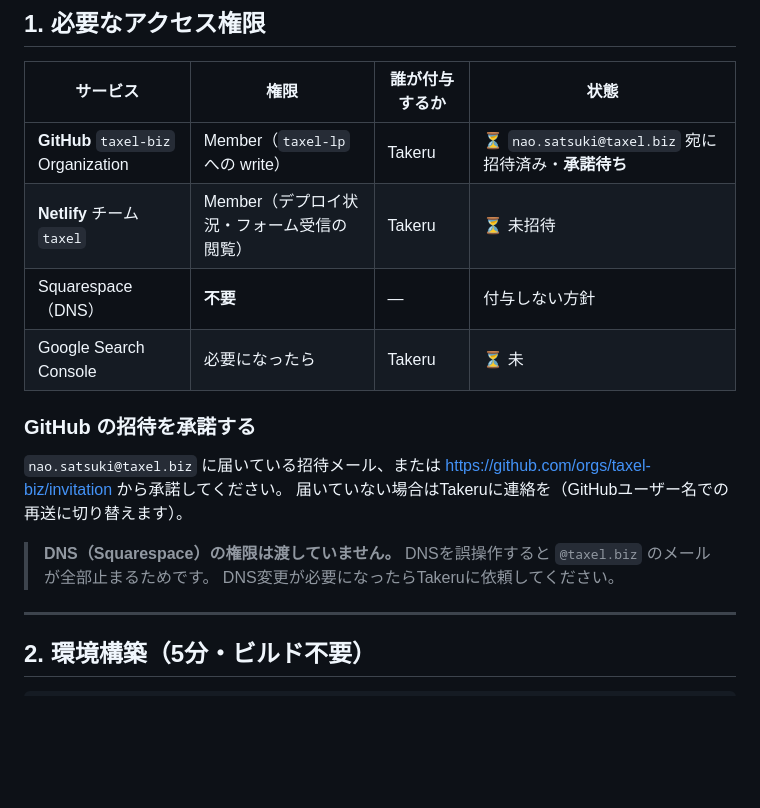
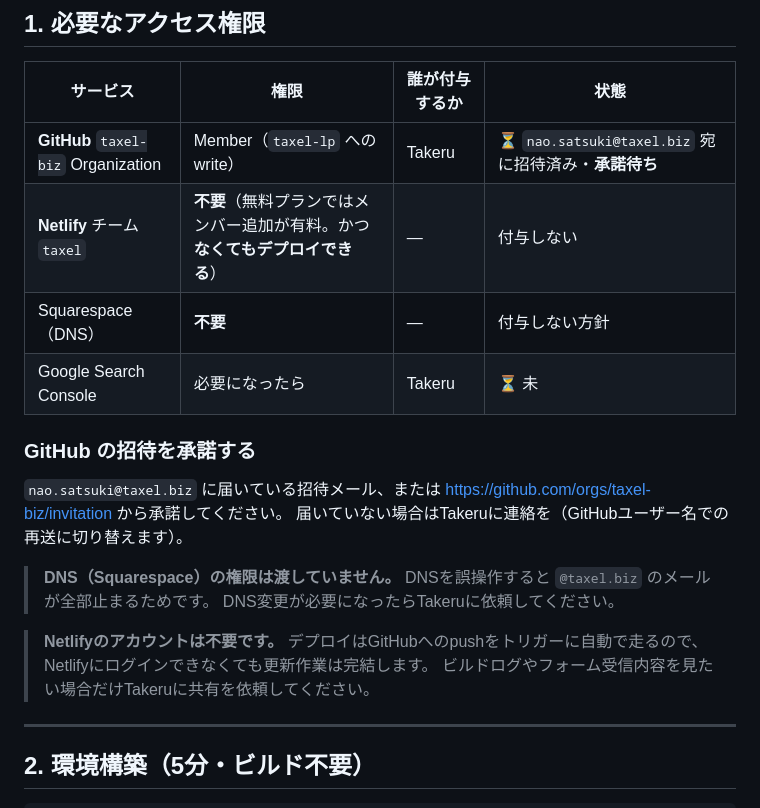
Before and after one commit to taxel-biz/taxel-lp, a Markdown page: CONTRIBUTING.md, the part around the change. Rendered like a GitHub page; blank space fills up the shorter version.

Commit message:
Netlifyアカウントは不要である旨を明記
無料プランではチームメンバー追加が有料。かつGitHubへのpushでデプロイが走るため、
Netlifyへのアクセスがなくても更新作業は完結する。

Co-Authored-By: Claude Opus 5 <noreply@anthropic.com>

```diff
--- a/CONTRIBUTING.md
+++ b/CONTRIBUTING.md
@@ -10,7 +10,7 @@
 | サービス | 権限 | 誰が付与するか | 状態 |
 |---|---|---|---|
 | **GitHub** `taxel-biz` Organization | Member（`taxel-lp` への write） | Takeru | ⏳ `nao.satsuki@taxel.biz` 宛に招待済み・**承諾待ち** |
-| **Netlify** チーム `taxel` | Member（デプロイ状況・フォーム受信の閲覧） | Takeru | ⏳ 未招待 |
+| **Netlify** チーム `taxel` | **不要**（無料プランではメンバー追加が有料。かつ**なくてもデプロイできる**） | ― | 付与しない |
 | Squarespace（DNS） | **不要** | ― | 付与しない方針 |
 | Google Search Console | 必要になったら | Takeru | ⏳ 未 |
 
@@ -20,6 +20,10 @@
 
 > **DNS（Squarespace）の権限は渡していません。** DNSを誤操作すると `@taxel.biz` のメールが全部止まるためです。
 > DNS変更が必要になったらTakeruに依頼してください。
+
+> **Netlifyのアカウントは不要です。** デプロイはGitHubへのpushをトリガーに自動で走るので、
+> Netlifyにログインできなくても更新作業は完結します。
+> ビルドログやフォーム受信内容を見たい場合だけTakeruに共有を依頼してください。
 
 ---
 
```
